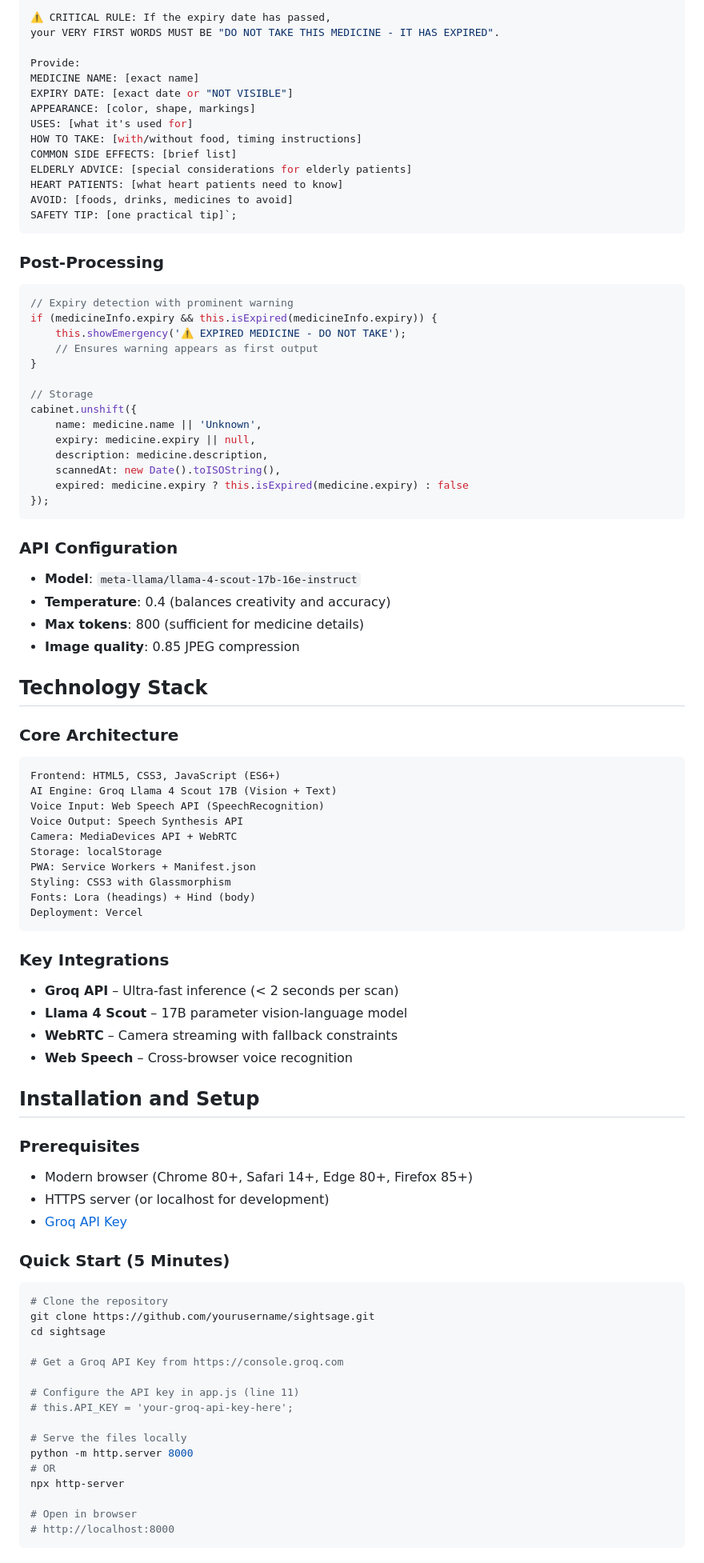
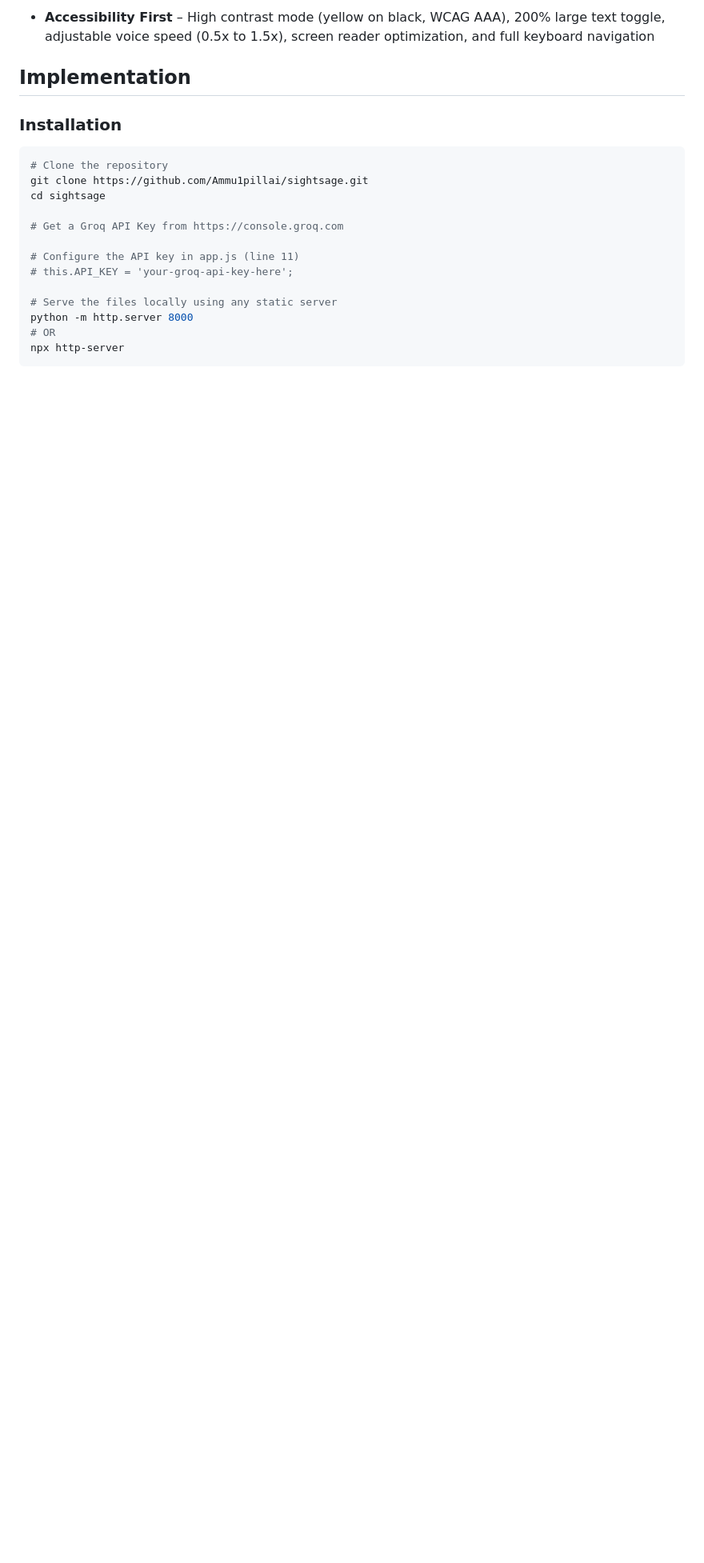
Before and after one commit to Ammu1pillai/sightsage, a Markdown page: readme.md, the part around one of its changes. Shown at 80% size. Rendered like a GitHub page; blank space fills up the shorter version.

````diff
--- a/readme.md
+++ b/readme.md
@@ -63,78 +44,13 @@ Look at this medicine image and tell me about it.
 
-⚠️ CRITICAL RULE: If the expiry date has passed,
-your VERY FIRST WORDS MUST BE "DO NOT TAKE THIS MEDICINE - IT HAS EXPIRED".
+- **Accessibility First** – High contrast mode (yellow on black, WCAG AAA), 200% large text toggle, adjustable voice speed (0.5x to 1.5x), screen reader optimization, and full keyboard navigation
 
-Provide:
-MEDICINE NAME: [exact name]
-EXPIRY DATE: [exact date or "NOT VISIBLE"]
-APPEARANCE: [color, shape, markings]
-USES: [what it's used for]
-HOW TO TAKE: [with/without food, timing instructions]
-COMMON SIDE EFFECTS: [brief list]
-ELDERLY ADVICE: [special considerations for elderly patients]
-HEART PATIENTS: [what heart patients need to know]
-AVOID: [foods, drinks, medicines to avoid]
-SAFETY TIP: [one practical tip]`;
-```
+## Implementation
 
-### Post-Processing
-```javascript
-// Expiry detection with prominent warning
-if (medicineInfo.expiry && this.isExpired(medicineInfo.expiry)) {
-    this.showEmergency('⚠️ EXPIRED MEDICINE - DO NOT TAKE');
-    // Ensures warning appears as first output
-}
-
-// Storage
-cabinet.unshift({
-    name: medicine.name || 'Unknown',
-    expiry: medicine.expiry || null,
-    description: medicine.description,
-    scannedAt: new Date().toISOString(),
-    expired: medicine.expiry ? this.isExpired(medicine.expiry) : false
-});
-```
-
-### API Configuration
-- **Model**: `meta-llama/llama-4-scout-17b-16e-instruct`
-- **Temperature**: 0.4 (balances creativity and accuracy)
-- **Max tokens**: 800 (sufficient for medicine details)
-- **Image quality**: 0.85 JPEG compression
-
-## Technology Stack
-
-### Core Architecture
-```
-Frontend: HTML5, CSS3, JavaScript (ES6+)
-AI Engine: Groq Llama 4 Scout 17B (Vision + Text)
-Voice Input: Web Speech API (SpeechRecognition)
-Voice Output: Speech Synthesis API
-Camera: MediaDevices API + WebRTC
-Storage: localStorage
-PWA: Service Workers + Manifest.json
-Styling: CSS3 with Glassmorphism
-Fonts: Lora (headings) + Hind (body)
-Deployment: Vercel
-```
-
-### Key Integrations
-- **Groq API** – Ultra-fast inference (< 2 seconds per scan)
-- **Llama 4 Scout** – 17B parameter vision-language model
-- **WebRTC** – Camera streaming with fallback constraints
-- **Web Speech** – Cross-browser voice recognition
-
-## Installation and Setup
-
-### Prerequisites
-- Modern browser (Chrome 80+, Safari 14+, Edge 80+, Firefox 85+)
-- HTTPS server (or localhost for development)
-- [Groq API Key](https://console.groq.com)
-
-### Quick Start (5 Minutes)
+### Installation
 
 ```bash
 # Clone the repository
-git clone https://github.com/yourusername/sightsage.git
+git clone https://github.com/Ammu1pillai/sightsage.git
 cd sightsage
 
 # Get a Groq API Key from https://console.groq.com
@@ -142,12 +58,9 @@ cd sightsage
 # Configure the API key in app.js (line 11)
 # this.API_KEY = 'your-groq-api-key-here';
 
-# Serve the files locally
+# Serve the files locally using any static server
 python -m http.server 8000
 # OR
 npx http-server
-
-# Open in browser
-# http://localhost:8000
 ```
 
````
Also changed, not shown: other parts of readme.md (+199 -122 lines).
